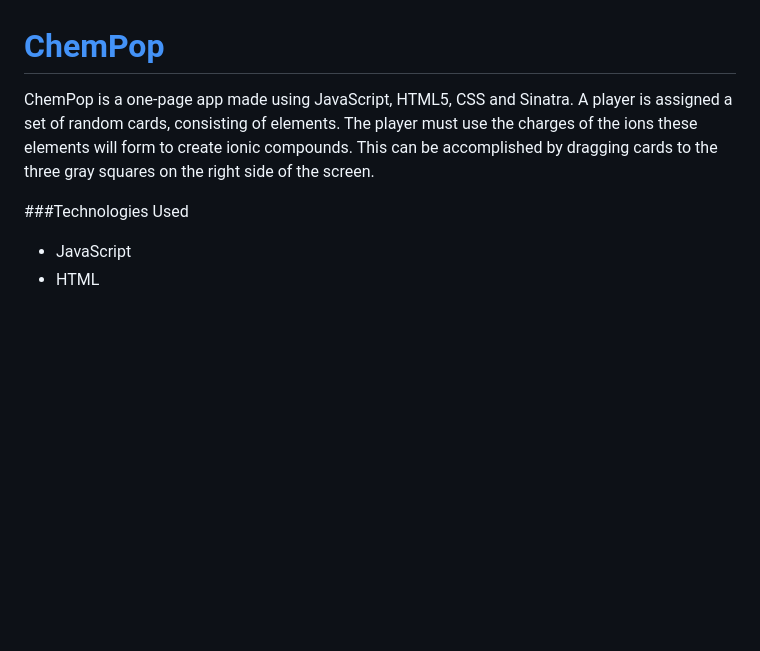
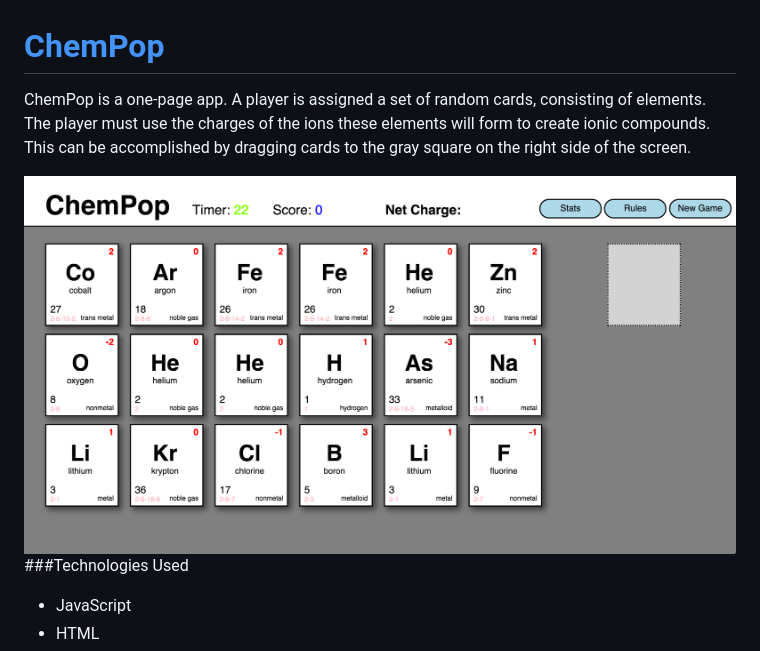
Before and after one commit to freejacque/project_three_app, a Markdown page: readme.md, the part around the change. Drawn GitHub-style; pictures changed too: public/images/chempop.png; blank space fills up the shorter version.

Commit message:
changed pic

```diff
--- a/readme.md
+++ b/readme.md
@@ -1,7 +1,11 @@
 
 [ChemPop](https://secure-shore-1088.herokuapp.com/)
 =================
-ChemPop is a one-page app made using JavaScript, HTML5, CSS and Sinatra. A player is assigned a set of random cards, consisting of elements. The player must use the charges of the ions these elements will form to create ionic compounds. This can be accomplished by dragging cards to the three gray squares on the right side of the screen.
+ChemPop is a one-page app. A player is assigned a set of random cards, consisting of elements. The player must use the charges of the ions these elements will form to create ionic compounds. This can be accomplished by dragging cards to the gray square on the right side of the screen.
+
+
+<img src="/public/images/chempop.png" width="800px">
+
 
 ###Technologies Used
 <ul>
```
Also changed, not shown: 1 other file.
